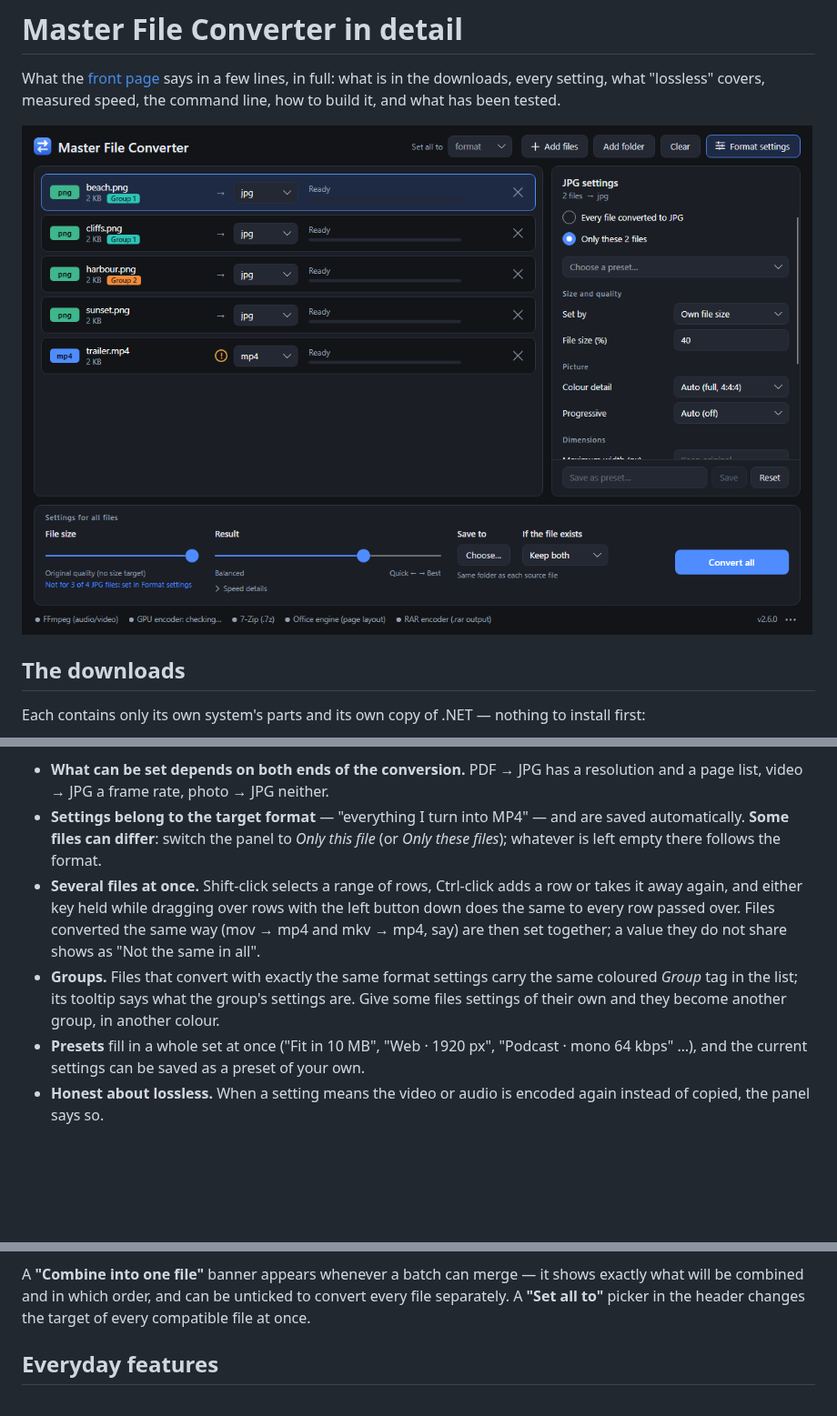
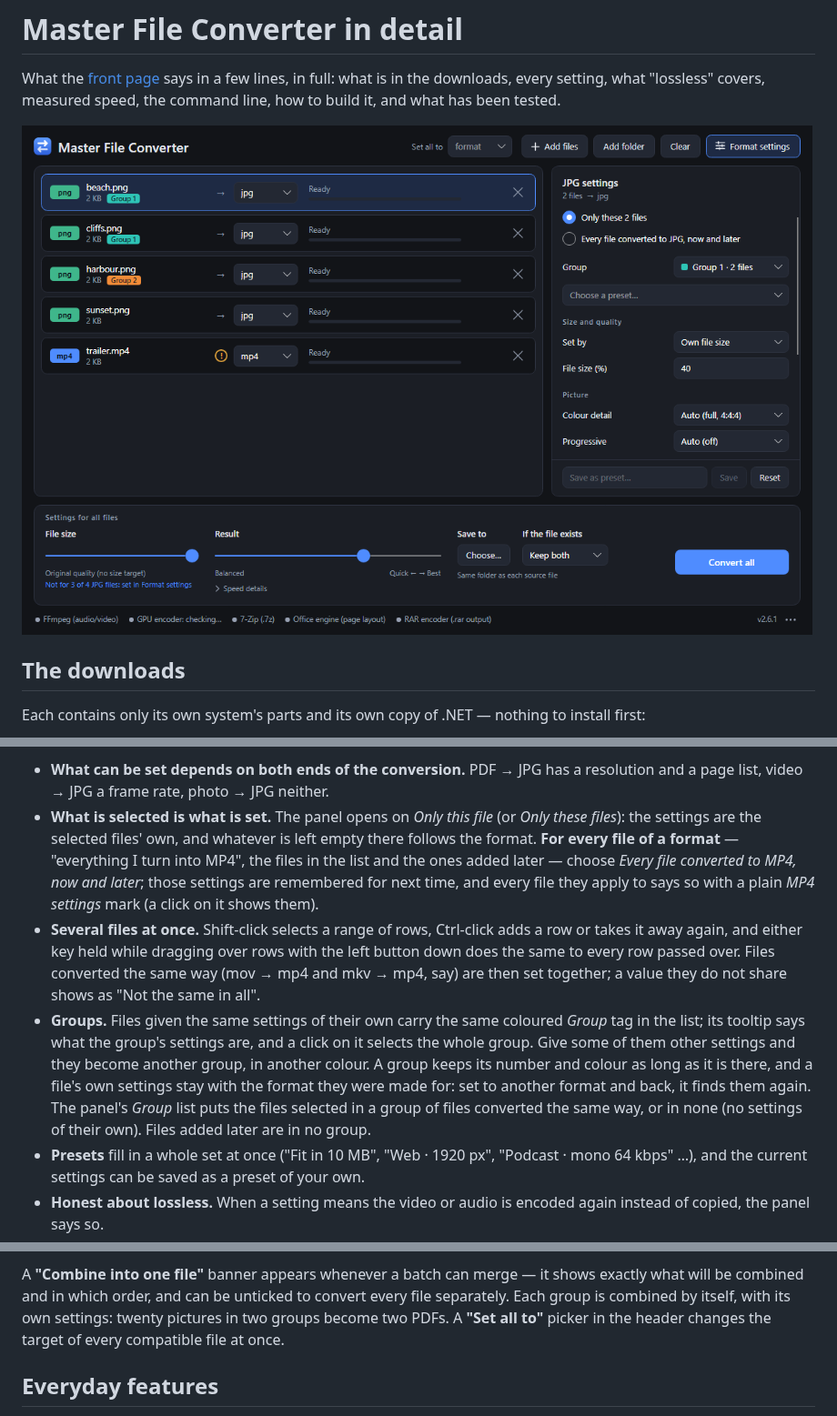
Before and after one commit to ZeronTwoi/MasterFileConverter, a Markdown page: docs/details.md, 3 parts joined by grey strips. Shown at 91% size. Drawn GitHub-style; pictures changed too: docs/screenshots/format-settings.png; blank space fills up the shorter version.

```diff
--- a/docs/details.md
+++ b/docs/details.md
@@ -214,16 +214,23 @@ instead) and **Use GPU**.
 
 - **What can be set depends on both ends of the conversion.** PDF → JPG has a resolution and a
   page list, video → JPG a frame rate, photo → JPG neither.
-- **Settings belong to the target format** — "everything I turn into MP4" — and are saved
-  automatically. **Some files can differ**: switch the panel to *Only this file* (or *Only these
-  files*); whatever is left empty there follows the format.
+- **What is selected is what is set.** The panel opens on *Only this file* (or *Only these
+  files*): the settings are the selected files' own, and whatever is left empty there follows
+  the format. **For every file of a format** — "everything I turn into MP4", the files in the
+  list and the ones added later — choose *Every file converted to MP4, now and later*; those
+  settings are remembered for next time, and every file they apply to says so with a plain
+  *MP4 settings* mark (a click on it shows them).
 - **Several files at once.** Shift-click selects a range of rows, Ctrl-click adds a row or takes
   it away again, and either key held while dragging over rows with the left button down does
   the same to every row passed over. Files converted the same way (mov → mp4 and mkv → mp4, say)
   are then set together; a value they do not share shows as "Not the same in all".
-- **Groups.** Files that convert with exactly the same format settings carry the same coloured
-  *Group* tag in the list; its tooltip says what the group's settings are. Give some files
-  settings of their own and they become another group, in another colour.
+- **Groups.** Files given the same settings of their own carry the same coloured *Group* tag in
+  the list; its tooltip says what the group's settings are, and a click on it selects the whole
+  group. Give some of them other settings and they become another group, in another colour. A
+  group keeps its number and colour as long as it is there, and a file's own settings stay with
+  the format they were made for: set to another format and back, it finds them again. The
+  panel's *Group* list puts the files selected in a group of files converted the same way, or
+  in none (no settings of their own). Files added later are in no group.
 - **Presets** fill in a whole set at once ("Fit in 10 MB", "Web · 1920 px", "Podcast · mono
   64 kbps" …), and the current settings can be saved as a preset of your own.
 - **Honest about lossless.** When a setting means the video or audio is encoded again instead of
@@ -346,8 +353,9 @@ The converter understands what a batch *means*, not just each file alone:
 
 A **"Combine into one file"** banner appears whenever a batch can merge — it
 shows exactly what will be combined and in which order, and can be unticked to
-convert every file separately. A **"Set all to"** picker in the header changes
-the target of every compatible file at once.
+convert every file separately. Each group is combined by itself, with its own
+settings: twenty pictures in two groups become two PDFs. A **"Set all to"** picker
+in the header changes the target of every compatible file at once.
 
 ## Everyday features
 
```
Also changed, not shown: CHANGELOG.md (+25 -0 lines), README.md (+3 -3 lines), docs/screenshots/light-theme.png, docs/screenshots/main-window.png, 11 other files.
